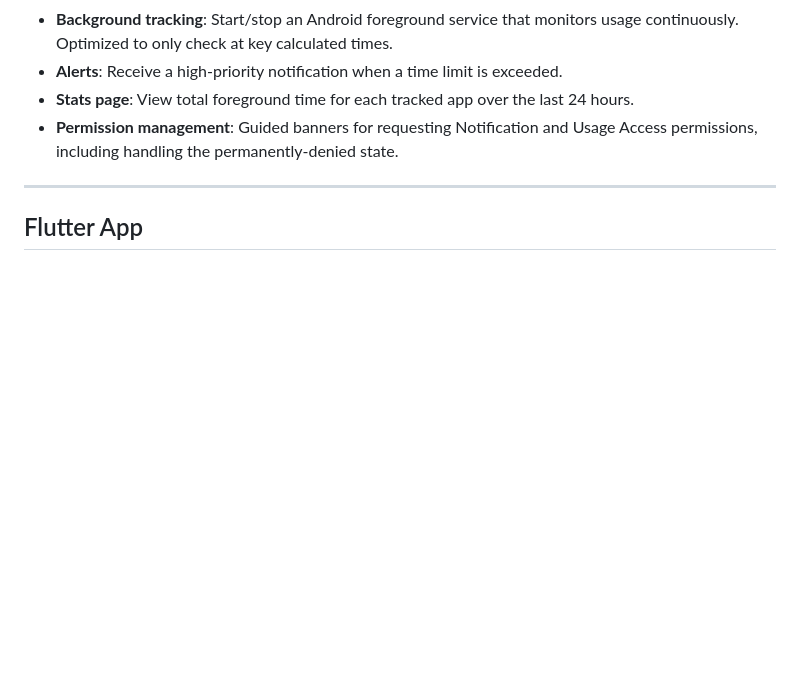
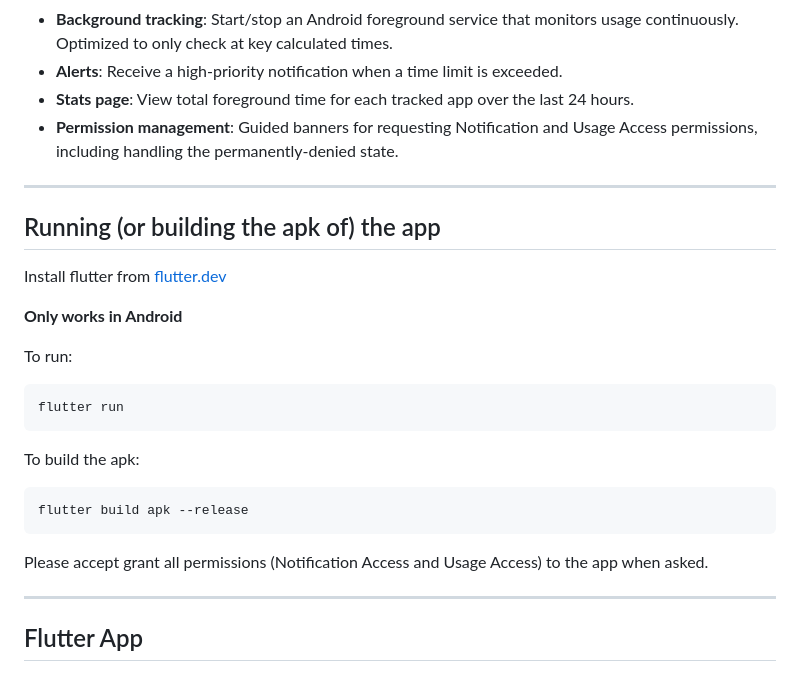
Before and after one commit to juampiq6/doomscroll-stop, a Markdown page: README.md, the part around the change. GitHub-like rendering; blank space fills up the shorter version.

Commit message:
docs: update readme

````diff
--- a/README.md
+++ b/README.md
@@ -13,6 +13,26 @@ A Flutter app that monitors selected apps usage on Android and sends alerts when
 - **Alerts**: Receive a high-priority notification when a time limit is exceeded.
 - **Stats page**: View total foreground time for each tracked app over the last 24 hours.
 - **Permission management**: Guided banners for requesting Notification and Usage Access permissions, including handling the permanently-denied state.
+
+---
+
+## Running (or building the apk of) the app
+
+Install flutter from [flutter.dev](https://flutter.dev/docs/get-started/install)
+
+**Only works in Android**
+
+To run:
+```bash
+flutter run
+```
+
+To build the apk:
+```bash
+flutter build apk --release
+```
+
+Please accept grant all permissions (Notification Access and Usage Access) to the app when asked.
 
 ---
 
````
